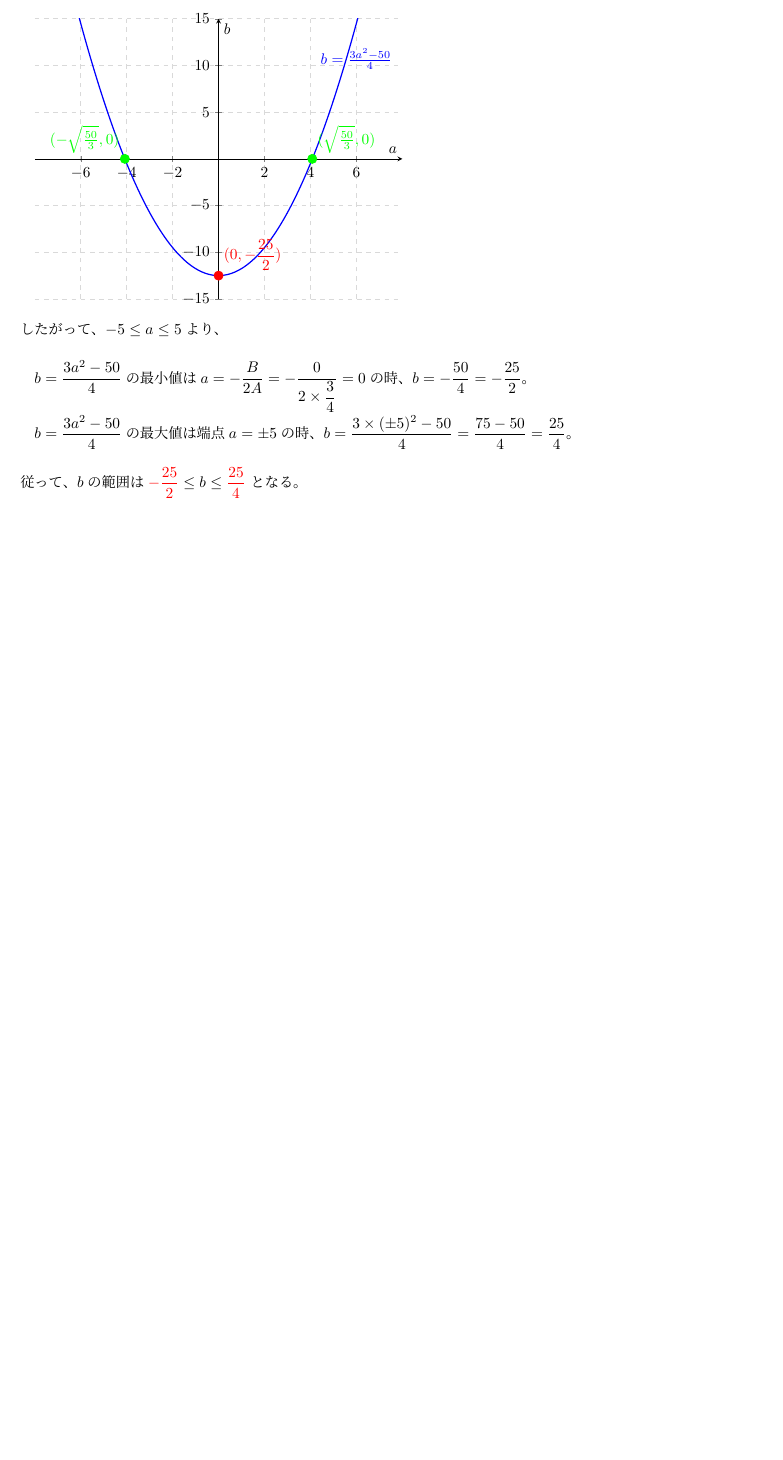
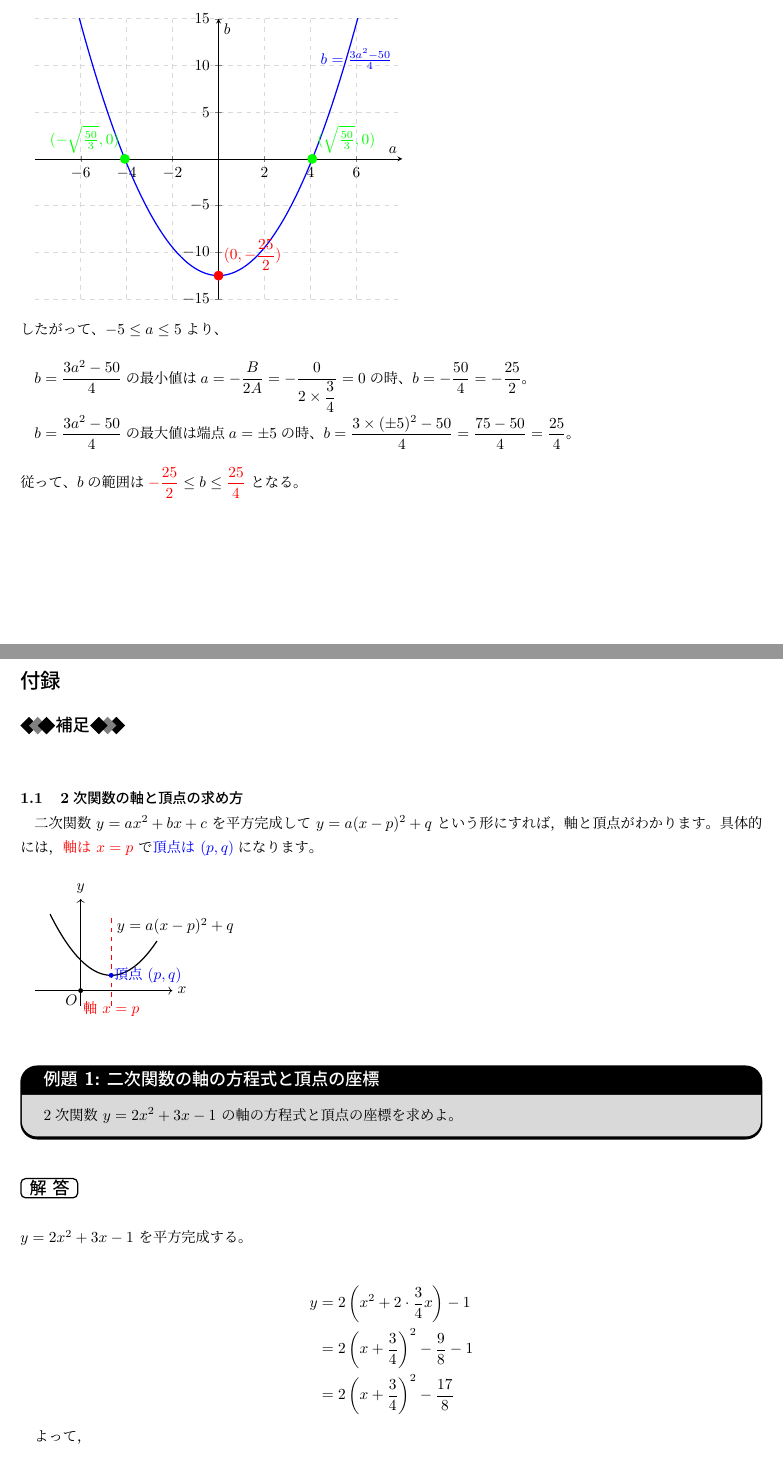
Before and after one commit to Andriyichenko/teaching, a LaTeX document (1.1/qw_answer.tex): part of page 8 of 8 before the commit and two parts of pages 8 and 9 of 10 after it, the two joined at a grey line, cut so that both start at the same text, the shorter picture padded with empty space. Compiled offline with pLaTeX and dvipdfmx.

Commit message:
付録を追加した

```diff
--- a/1.1/qw_answer.tex
+++ b/1.1/qw_answer.tex
@@ -24,6 +24,14 @@
 \usepackage{tcolorbox}
 \tcbuselibrary{theorems,breakable}
 \usepackage{enumerate}
+\usepackage{titlesec}
+
+% 自定义subsubsection格式
+\titleformat{\subsubsection}
+  {\normalfont\normalsize\bfseries}
+  {1.\arabic{subsubsection}}
+  {1em}
+  {}
 % 设置页面样式
 % \pagestyle{fancy}
 % \fancyhf{}
@@ -690,3 +698,48 @@ $b=\dfrac{3a^2-50}{4}$の最大値は端点$a=\pm 5$の時、$b=\dfrac{3\times (
 
 \noindent
 従って、$b$の範囲は${\color{red}{-\dfrac{25}{2}}} \leq b \leq\color{red}{ \dfrac{25}{4}}$ となる。\\
+\newpage
+\section*{付録}
+\hosoku\\
+\noindent
+\subsubsection{\textbf{\textgt{2次関数の軸と頂点の求め方}}}
+二次関数 $y = ax^2 + bx + c$ を平方完成して $y = a(x - p)^2 + q$ という形にすれば，軸と頂点がわかります。具体的には，\textcolor{red}{軸は $x = p$} で\textcolor{blue}{頂点は $(p, q)$}になります。\\
+
+\begin{tikzpicture}[scale=0.7]
+    % 座標軸
+    \draw[->] (-1.5, 0) -- (3, 0) node[right] {$x$};
+    \draw[->] (0, -0.5) -- (0, 3) node[above] {$y$};
+    \node at (-0.3, -0.3) {$O$};
+
+    % 二次関数のグラフ
+    \draw[thick, smooth, domain=-1:2.5] plot (\x, {0.5*(\x-1)^2 + 0.5});
+
+    % 軸（対称軸）
+    \draw[red, thick, dashed] (1, -0.5) -- (1, 2.5);
+    \node[red] at (1, -0.6) {軸 $x = p$};
+
+    % 頂点
+    \fill[blue] (1, 0.5) circle (0.08);
+    \fill[black] (0, 0) circle (0.08);
+    \node[blue] at (2.2, 0.5) {頂点 $(p, q)$};
+
+    % 関数式
+    \node at (3.1, 2.1) {$y = a(x - p)^2 + q$};
+\end{tikzpicture}
+\\
+\begin{reidai}{二次関数の軸の方程式と頂点の座標}
+22次関数 $y = 2x^2 +3x - 1$ の軸の方程式と頂点の座標を求めよ。
+\end{reidai}
+\ \\
+\kai \\
+
+\noindent
+$y = 2x^2 + 3x - 1$ を平方完成する。
+
+\begin{align*}
+y &= 2\left(x^2 + 2 \cdot \frac{3}{4}x\right) - 1\\
+ &= 2\left(x + \frac{3}{4}\right)^2 - \frac{9}{8} - 1\\
+ &= 2\left(x + \frac{3}{4}\right)^2 - \frac{17}{8}
+\end{align*}
+
+よって，
@@ -692,0 +758 @@ $b=\dfrac{3a^2-50}{4}$の最大値は端点$a=\pm 5$の時、$b=\dfrac{3\times (
+\newpage
```
Also changed, not shown: 1.1/out/qw_answer.pdf, 1.1/qw_answer.tex (25 more changed lines), 3 other files.
